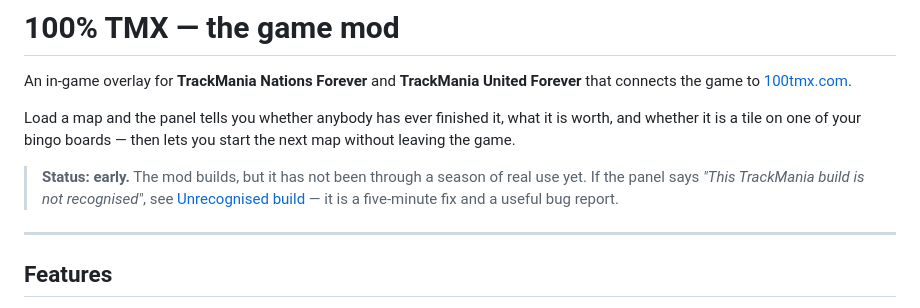
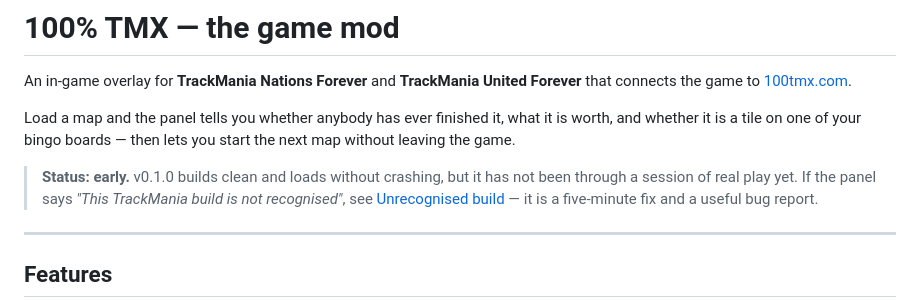
Before and after one commit to cheatoskar/100-TMX-Bingo-Plugin, a Markdown page: README.md, the part around the change. Drawn GitHub-style.

Commit message:
Say what v0.1.0 has actually been through
It compiles and loads; it has not been in a race yet. The README should not
imply more than that.

```diff
--- a/README.md
+++ b/README.md
@@ -7,8 +7,8 @@ Load a map and the panel tells you whether anybody has ever finished it, what it
 is worth, and whether it is a tile on one of your bingo boards — then lets you
 start the next map without leaving the game.
 
-> **Status: early.** The mod builds, but it has not been through a season of
-> real use yet. If the panel says *"This TrackMania build is not recognised"*,
+> **Status: early.** v0.1.0 builds clean and loads without crashing, but it has
+> not been through a session of real play yet. If the panel says *"This TrackMania build is not recognised"*,
 > see [Unrecognised build](#unrecognised-build) — it is a five-minute fix and a
 > useful bug report.
 
```
